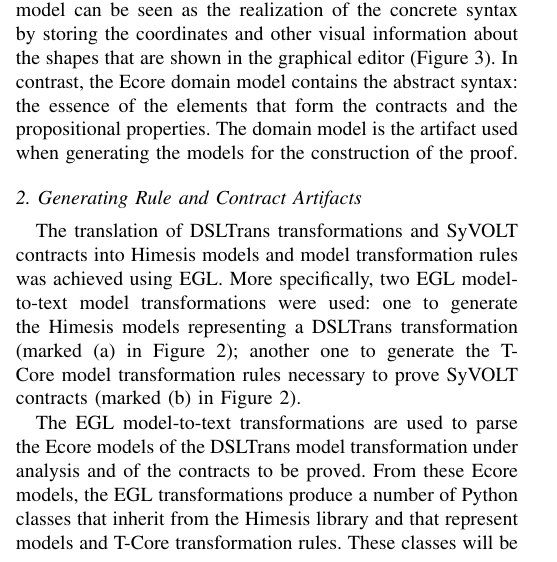
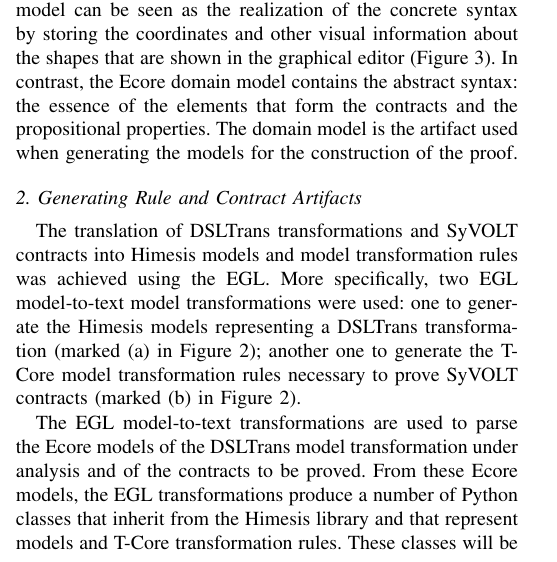
Before and after one commit to levilucio/MODELSDemoPaper, a LaTeX paper (models2015-demo.tex, which reads text/arch.tex): part of one column of page 3 of 4, cut so that both start at the same text. Compiled offline with pdfLaTeX.

Commit message:
Minor English fix.

```diff
--- a/text/arch.tex
+++ b/text/arch.tex
@@ -169,7 +169,7 @@ editor and serialized in XMI format.
 \label{sec:gen_models_mt}
 
 The translation of DSLTrans transformations and SyVOLT contracts into Himesis
-models and model transformation rules was achieved using EGL. More specifically, two EGL model-to-text model
+models and model transformation rules was achieved using the EGL. More specifically, two EGL model-to-text model
 transformations were used: one to generate the Himesis models
 representing a DSLTrans transformation (marked (a) in Figure~\ref{fig:arch});
 another one to generate the T-Core model transformation rules necessary to prove
```
